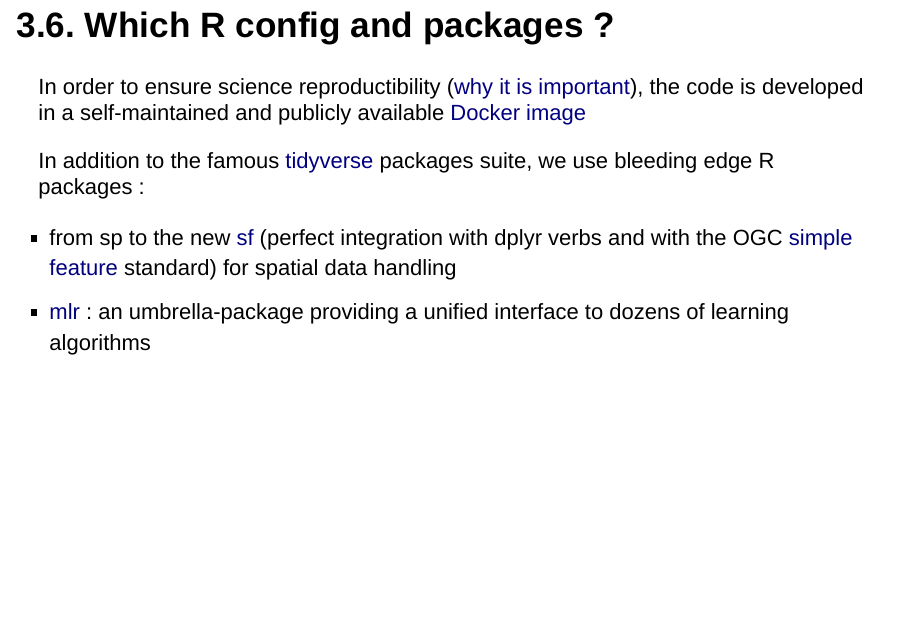
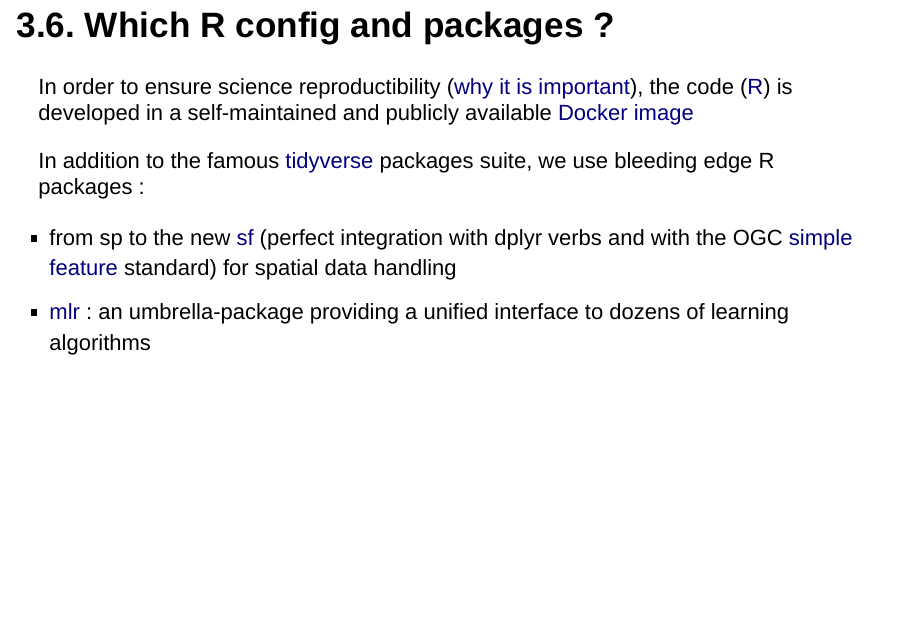
Before and after one commit to pokyah/agrometeor-methodo-spatial, an R Markdown document (Agromet_Spatialization_a_methodological_approach_to_asses_the_best_spatialization_technique.Rmd): page 15 of 22. Rendered offline with R 4.5, knitr and Pandoc, with nearby package versions; drawn as Slidy slides in place of the format the file asks for.

Commit message:
Adding link to mlr and top 20 r packages

```diff
--- a/Agromet_Spatialization_a_methodological_approach_to_asses_the_best_spatialization_technique.Rmd
+++ b/Agromet_Spatialization_a_methodological_approach_to_asses_the_best_spatialization_technique.Rmd
@@ -136,7 +136,7 @@
 
 ## 3.6. Which R config and packages ?
 
-In order to ensure science reproductibility ([why it is important](https://www.sevenbridges.com/docker-based-solutions-to-reproducibility-in-science/)), the code is developed in a self-maintained and publicly available [Docker image](https://github.com/pokyah/agrometeorDocker)
+In order to ensure science reproductibility ([why it is important](https://www.sevenbridges.com/docker-based-solutions-to-reproducibility-in-science/)), the code ([R](https://medium.com/activewizards-machine-learning-company/top-20-r-libraries-for-data-science-in-2018-infographic-956f8419f883)) is developed in a self-maintained and publicly available [Docker image](https://github.com/pokyah/agrometeorDocker)
 
 In addition to the famous [tidyverse](https://www.tidyverse.org/) packages suite, we use bleeding edge R packages :
 
```
Also changed, not shown: Agromet_Spatialization_a_methodological_approach_to_asses_the_best_spatialization_technique.html.
